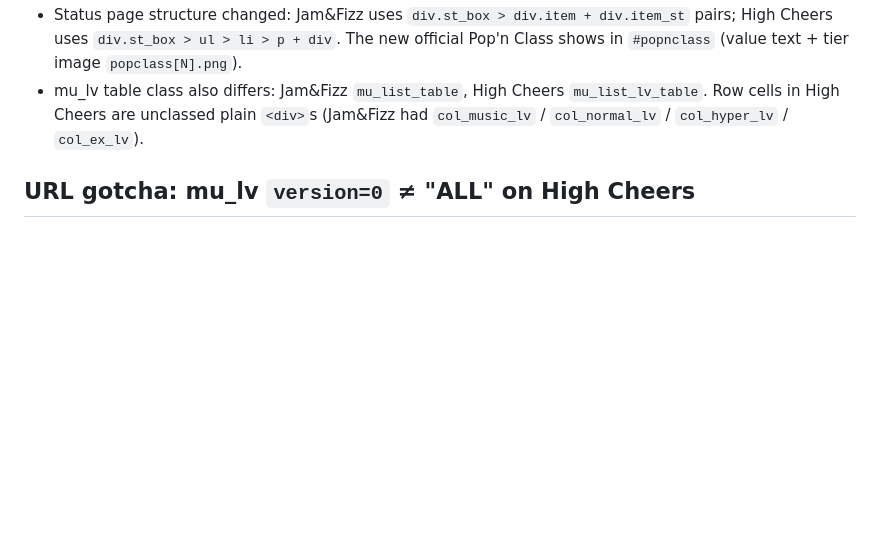
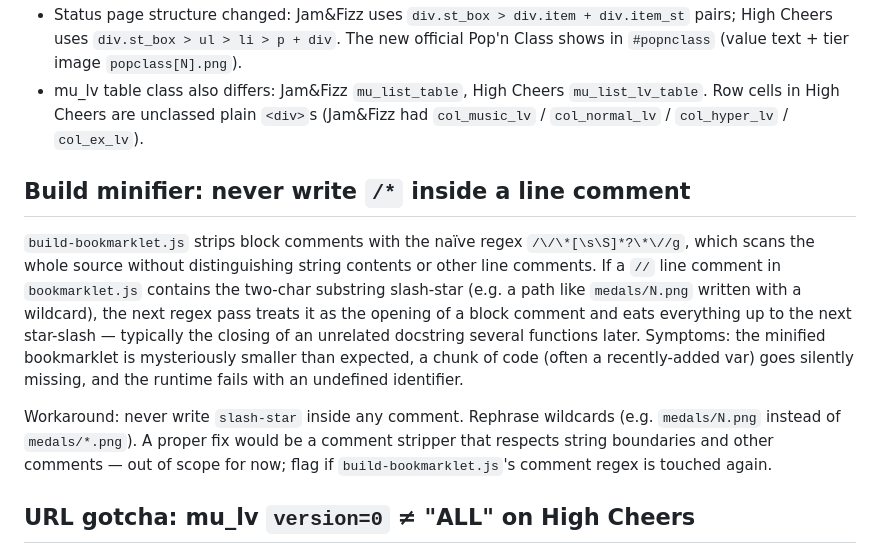
Before and after one commit to navi0105/Popn-Score-Tool, a Markdown page: tasks/lessons.md, the part around the change. GitHub-like rendering; blank space fills up the shorter version.

Commit message:
docs(lessons): record minifier slash-star-in-line-comment trap
When chasing the missing-MEDAL_IMAGES bug, the cause turned out to be a
line comment containing 'medals/*.png' — the slash-star inside the line
comment fooled the build's block-comment regex into eating ~4 KB of
source up to the next docstring's closing star-slash. Captured the
workaround so future contributors don't repeat it.

```diff
--- a/tasks/lessons.md
+++ b/tasks/lessons.md
@@ -22,6 +22,12 @@ Fix: read both `bookmarklet.js` and `viewer-template.html` with `.replace(/\r\n/
 - Status page structure changed: Jam&Fizz uses `div.st_box > div.item + div.item_st` pairs; High Cheers uses `div.st_box > ul > li > p + div`. The new official Pop'n Class shows in `#popnclass` (value text + tier image `popclass[N].png`).
 - mu_lv table class also differs: Jam&Fizz `mu_list_table`, High Cheers `mu_list_lv_table`. Row cells in High Cheers are unclassed plain `<div>`s (Jam&Fizz had `col_music_lv` / `col_normal_lv` / `col_hyper_lv` / `col_ex_lv`).
 
+## Build minifier: never write `/*` inside a line comment
+
+`build-bookmarklet.js` strips block comments with the naïve regex `/\/\*[\s\S]*?\*\//g`, which scans the whole source without distinguishing string contents or other line comments. If a `//` line comment in `bookmarklet.js` contains the two-char substring slash-star (e.g. a path like `medals/N.png` written with a wildcard), the next regex pass treats it as the opening of a block comment and eats everything up to the next star-slash — typically the closing of an unrelated docstring several functions later. Symptoms: the minified bookmarklet is mysteriously smaller than expected, a chunk of code (often a recently-added var) goes silently missing, and the runtime fails with an undefined identifier.
+
+Workaround: never write `slash-star` inside any comment. Rephrase wildcards (e.g. `medals/N.png` instead of `medals/*.png`). A proper fix would be a comment stripper that respects string boundaries and other comments — out of scope for now; flag if `build-bookmarklet.js`'s comment regex is touched again.
+
 ## URL gotcha: mu_lv `version=0` ≠ "ALL" on High Cheers
 
 In Jam&Fizz, `mu_lv.html?version=0` means "ALL versions" (the catalog-wide scrape we want). In High Cheers, `value="0"` in the version select is **"pop'n 家庭用"** (a ~100-song home-console subset). The actual ALL option is `value="-1"`. Using `version=0` against High Cheers silently returned only that subset and made it look like the user had played far fewer charts than they had.
```
